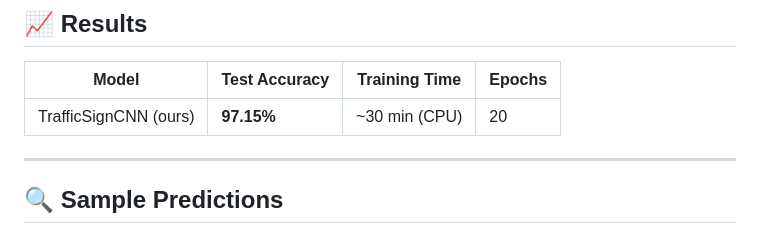
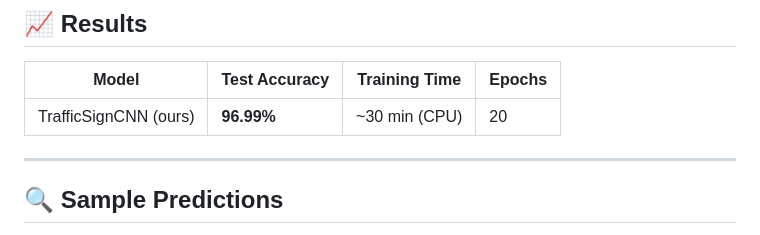
Before and after one commit to hossain-2002/German-Traffic-Sign-Classification, a Markdown page: README.md, the part around the change. Rendered like a GitHub page.

Commit message:
update README accuracy to 96.99%

```diff
--- a/README.md
+++ b/README.md
@@ -192,7 +192,7 @@ curl -X POST http://localhost:8000/predict \
 
 | Model | Test Accuracy | Training Time | Epochs |
 |-------|--------------|---------------|--------|
-| TrafficSignCNN (ours) | **97.15%** | ~30 min (CPU) | 20 |
+| TrafficSignCNN (ours) | **96.99%** | ~30 min (CPU) | 20 |
 
 ---
 
```
